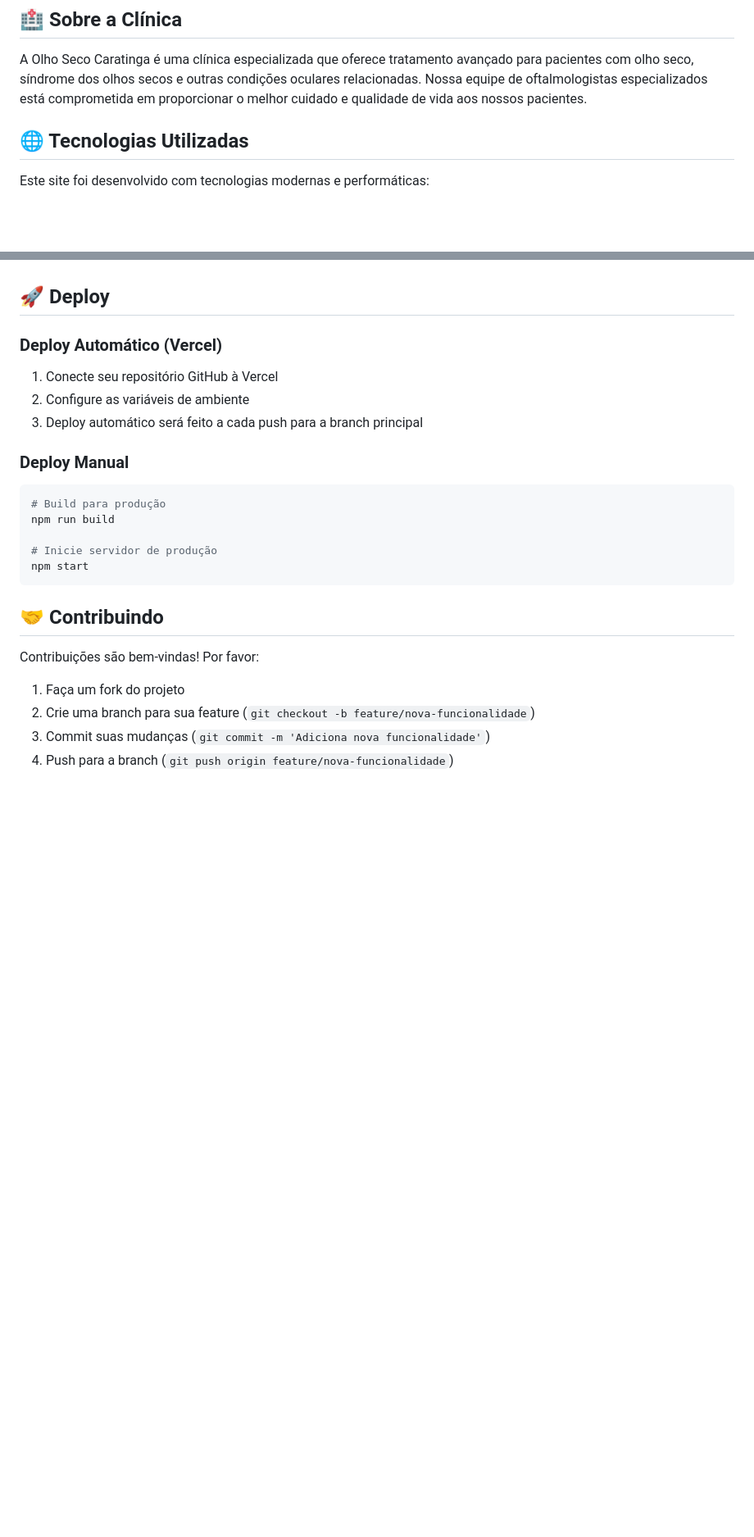
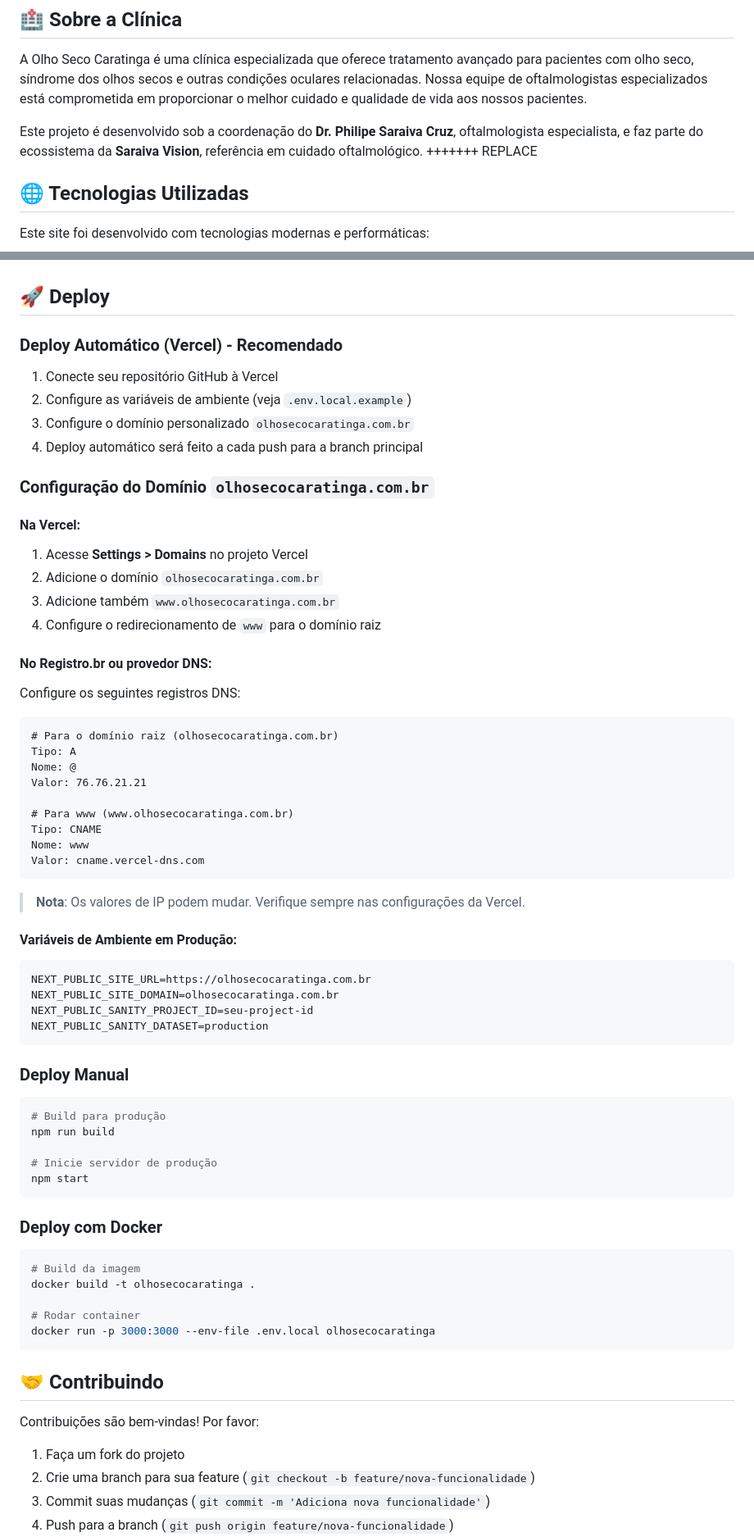
Before and after one commit to Sudo-psc/olhosecocaratinga-site, a Markdown page: README.md, 2 parts joined by grey strips. Shown at 82% size. Drawn GitHub-style; blank space fills up the shorter version.

Commit message:
Update README.md - Add Dr. Philipe Saraiva Cruz and Saraiva Vision as authors

````diff
--- a/README.md
+++ b/README.md
@@ -5,6 +5,9 @@ Site oficial da Olho Seco Caratinga - Clínica oftalmológica especializada no d
 ## 🏥 Sobre a Clínica
 
 A Olho Seco Caratinga é uma clínica especializada que oferece tratamento avançado para pacientes com olho seco, síndrome dos olhos secos e outras condições oculares relacionadas. Nossa equipe de oftalmologistas especializados está comprometida em proporcionar o melhor cuidado e qualidade de vida aos nossos pacientes.
+
+Este projeto é desenvolvido sob a coordenação do **Dr. Philipe Saraiva Cruz**, oftalmologista especialista, e faz parte do ecossistema da **Saraiva Vision**, referência em cuidado oftalmológico.
+  +++++++ REPLACE
 
 ## 🌐 Tecnologias Utilizadas
 
@@ -110,11 +113,48 @@ O conteúdo do site é gerenciado através do [Sanity CMS](https://www.sanity.io
 
 ## 🚀 Deploy
 
-### Deploy Automático (Vercel)
+### Deploy Automático (Vercel) - Recomendado
 
 1. Conecte seu repositório GitHub à Vercel
-2. Configure as variáveis de ambiente
-3. Deploy automático será feito a cada push para a branch principal
+2. Configure as variáveis de ambiente (veja `.env.local.example`)
+3. Configure o domínio personalizado `olhosecocaratinga.com.br`
+4. Deploy automático será feito a cada push para a branch principal
+
+### Configuração do Domínio `olhosecocaratinga.com.br`
+
+#### Na Vercel:
+
+1. Acesse **Settings > Domains** no projeto Vercel
+2. Adicione o domínio `olhosecocaratinga.com.br`
+3. Adicione também `www.olhosecocaratinga.com.br`
+4. Configure o redirecionamento de `www` para o domínio raiz
+
+#### No Registro.br ou provedor DNS:
+
+Configure os seguintes registros DNS:
+
+```
+# Para o domínio raiz (olhosecocaratinga.com.br)
+Tipo: A
+Nome: @
+Valor: 76.76.21.21
+
+# Para www (www.olhosecocaratinga.com.br)
+Tipo: CNAME
+Nome: www
+Valor: cname.vercel-dns.com
+```
+
+> **Nota**: Os valores de IP podem mudar. Verifique sempre nas configurações da Vercel.
+
+#### Variáveis de Ambiente em Produção:
+
+```env
+NEXT_PUBLIC_SITE_URL=https://olhosecocaratinga.com.br
+NEXT_PUBLIC_SITE_DOMAIN=olhosecocaratinga.com.br
+NEXT_PUBLIC_SANITY_PROJECT_ID=seu-project-id
+NEXT_PUBLIC_SANITY_DATASET=production
+```
 
 ### Deploy Manual
 
@@ -124,6 +164,16 @@ npm run build
 
 # Inicie servidor de produção
 npm start
+```
+
+### Deploy com Docker
+
+```bash
+# Build da imagem
+docker build -t olhosecocaratinga .
+
+# Rodar container
+docker run -p 3000:3000 --env-file .env.local olhosecocaratinga
 ```
 
 ## 🤝 Contribuindo
````
Also changed, not shown: other parts of README.md (+10 -2 lines).
